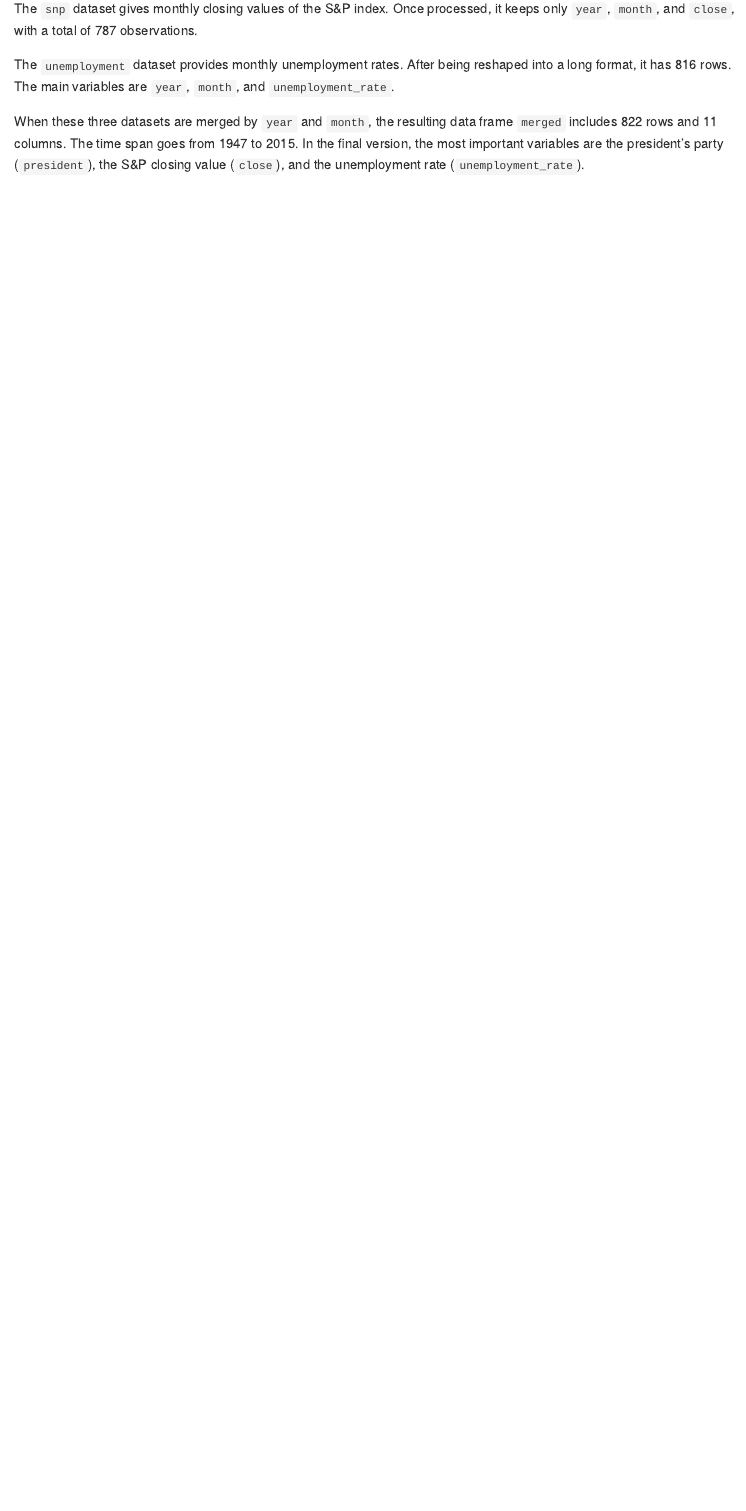
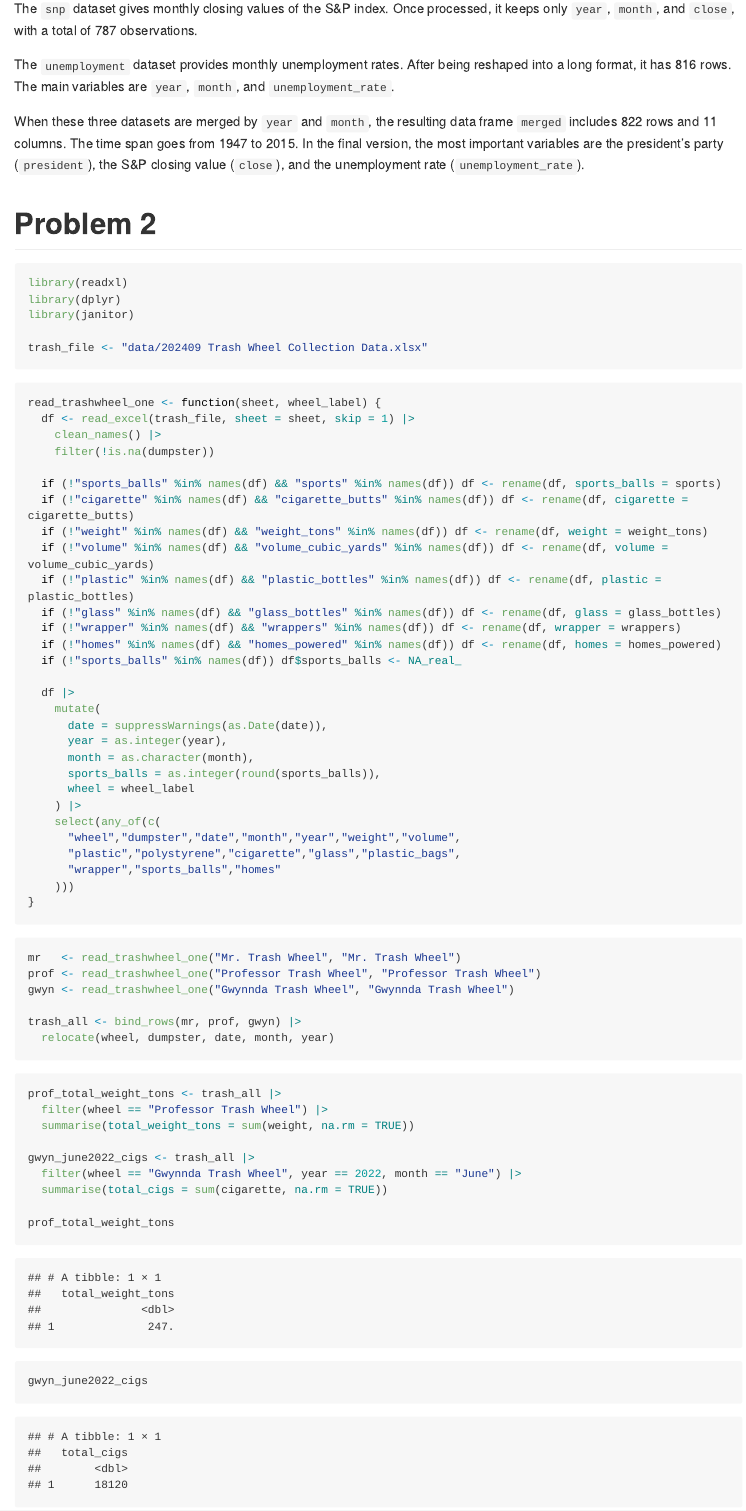
Before and after one commit to YutongMao/p8105_hw2_ym3139, an R Markdown document (p8105_hw2_ym3139.Rmd): the page in a window 1100 px wide, from 2860 px down. The pictures show the output file p8105_hw2_ym3139.md that the author committed with the source, drawn offline in the style of GitHub; long lines of code are wrapped.

Commit message:
problem2

````diff
--- a/p8105_hw2_ym3139.Rmd
+++ b/p8105_hw2_ym3139.Rmd
@@ -97,3 +97,68 @@ The `snp` dataset gives monthly closing values of the S&P index. Once processed,
 The `unemployment` dataset provides monthly unemployment rates. After being reshaped into a long format, it has `r nrow(unemp_tidy)` rows. The main variables are `year`, `month`, and `unemployment_rate`.
 
 When these three datasets are merged by `year` and `month`, the resulting data frame `merged` includes `r nrow(merged)` rows and `r ncol(merged)` columns. The time span goes from `r min(merged$year, na.rm = TRUE)` to `r max(merged$year, na.rm = TRUE)`. In the final version, the most important variables are the president’s party (`president`), the S&P closing value (`close`), and the unemployment rate (`unemployment_rate`).
+
+
+# Problem 2
+
+```{r}
+library(readxl)
+library(dplyr)
+library(janitor)
+
+trash_file <- "data/202409 Trash Wheel Collection Data.xlsx"
+```
+
+
+```{r}
+read_trashwheel_one <- function(sheet, wheel_label) {
+  df <- read_excel(trash_file, sheet = sheet, skip = 1) |>
+    clean_names() |>
+    filter(!is.na(dumpster))
+
+  if (!"sports_balls" %in% names(df) && "sports" %in% names(df)) df <- rename(df, sports_balls = sports)
+  if (!"cigarette" %in% names(df) && "cigarette_butts" %in% names(df)) df <- rename(df, cigarette = cigarette_butts)
+  if (!"weight" %in% names(df) && "weight_tons" %in% names(df)) df <- rename(df, weight = weight_tons)
+  if (!"volume" %in% names(df) && "volume_cubic_yards" %in% names(df)) df <- rename(df, volume = volume_cubic_yards)
+  if (!"plastic" %in% names(df) && "plastic_bottles" %in% names(df)) df <- rename(df, plastic = plastic_bottles)
+  if (!"glass" %in% names(df) && "glass_bottles" %in% names(df)) df <- rename(df, glass = glass_bottles)
+  if (!"wrapper" %in% names(df) && "wrappers" %in% names(df)) df <- rename(df, wrapper = wrappers)
+  if (!"homes" %in% names(df) && "homes_powered" %in% names(df)) df <- rename(df, homes = homes_powered)
+  if (!"sports_balls" %in% names(df)) df$sports_balls <- NA_real_
+
+  df |>
+    mutate(
+      date = suppressWarnings(as.Date(date)),
+      year = as.integer(year),
+      month = as.character(month),
+      sports_balls = as.integer(round(sports_balls)),
+      wheel = wheel_label
+    ) |>
+    select(any_of(c(
+      "wheel","dumpster","date","month","year","weight","volume",
+      "plastic","polystyrene","cigarette","glass","plastic_bags",
+      "wrapper","sports_balls","homes"
+    )))
+}
+```
+
+```{r}
+mr   <- read_trashwheel_one("Mr. Trash Wheel", "Mr. Trash Wheel")
+prof <- read_trashwheel_one("Professor Trash Wheel", "Professor Trash Wheel")
+gwyn <- read_trashwheel_one("Gwynnda Trash Wheel", "Gwynnda Trash Wheel")
+
+trash_all <- bind_rows(mr, prof, gwyn) |>
+  relocate(wheel, dumpster, date, month, year)
+```
+
+```{r}
+prof_total_weight_tons <- trash_all |>
+  filter(wheel == "Professor Trash Wheel") |>
+  summarise(total_weight_tons = sum(weight, na.rm = TRUE))
+
+gwyn_june2022_cigs <- trash_all |>
+  filter(wheel == "Gwynnda Trash Wheel", year == 2022, month == "June") |>
+  summarise(total_cigs = sum(cigarette, na.rm = TRUE))
+
+prof_total_weight_tons
+gwyn_june2022_cigs
````
Also changed, not shown: data/202409 Trash Wheel Collection Data.xlsx (added), p8105_hw2_ym3139.md, p8105_hw2_ym3139.Rmd (3 more changed lines), 1 other file.
